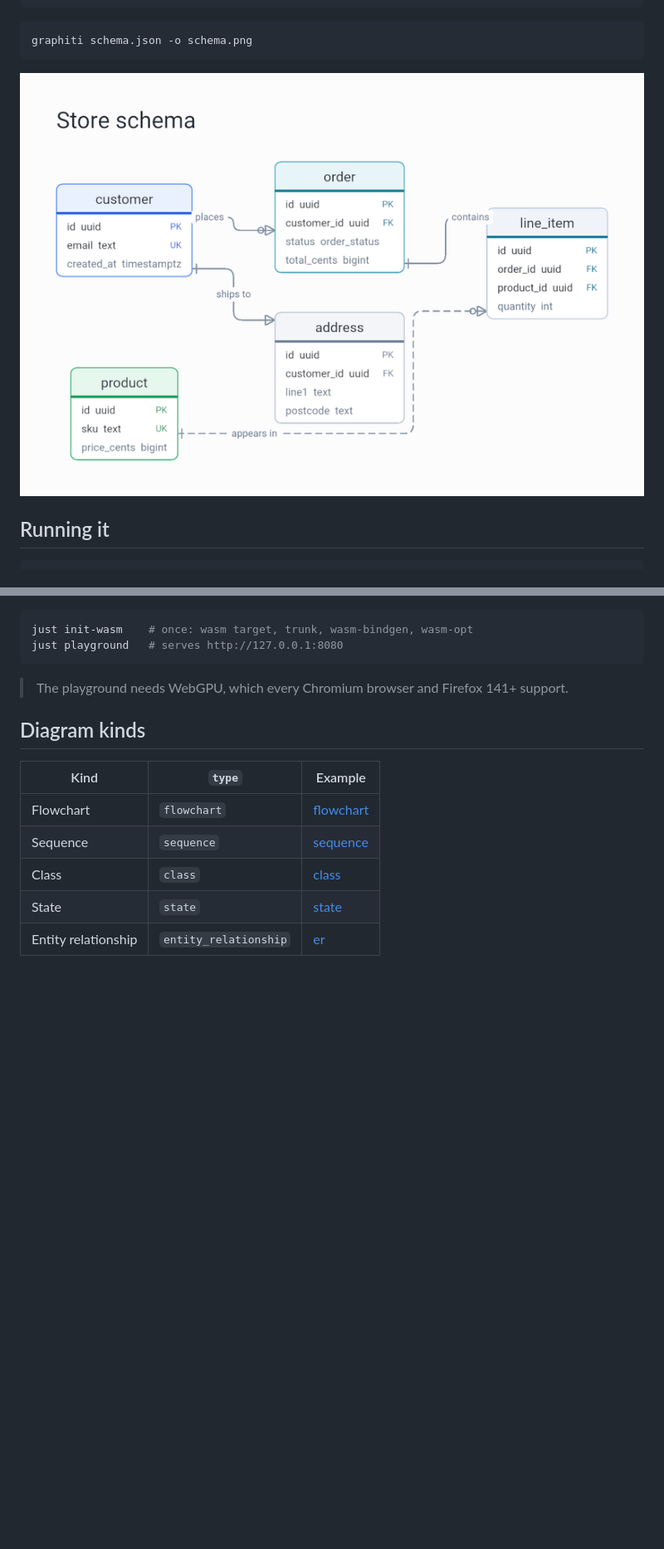
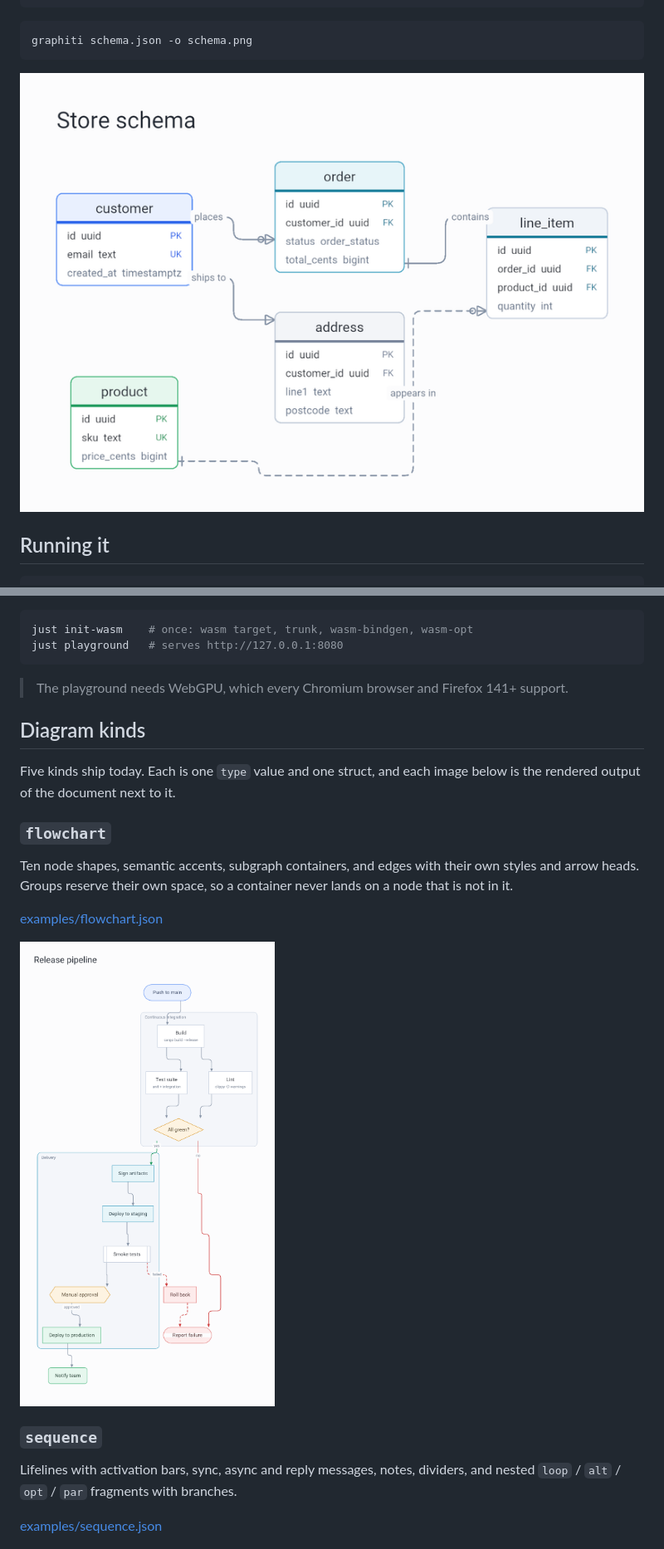
Before and after one commit to matthewjberger/graphiti, a Markdown page: README.md, 2 parts joined by grey strips. Shown at 83% size. Rendered like a GitHub page; pictures changed too: docs/images/entity_relationship.png, docs/images/flowchart.png; blank space fills up the shorter version.

```diff
--- a/README.md
+++ b/README.md
@@ -90,12 +90,24 @@ just playground   # serves http://127.0.0.1:8080
 
 ## Diagram kinds
 
-| Kind                  | `type`                 | Example                                    |
-| --------------------- | ---------------------- | ------------------------------------------ |
-| Flowchart             | `flowchart`            | [flowchart](examples/flowchart.json)       |
-| Sequence              | `sequence`             | [sequence](examples/sequence.json)         |
-| Class                 | `class`                | [class](examples/class.json)               |
-| State                 | `state`                | [state](examples/state.json)               |
-| Entity relationship   | `entity_relationship`  | [er](examples/entity_relationship.json)    |
+Five kinds ship today. Each is one `type` value and one struct, and each image
+below is the rendered output of the document next to it.
+
+### `flowchart`
+
+Ten node shapes, semantic accents, subgraph containers, and edges with their own
+styles and arrow heads. Groups reserve their own space, so a container never
+lands on a node that is not in it.
+
+[examples/flowchart.json](examples/flowchart.json)
+
+![Release pipeline](docs/images/flowchart.png)
+
+### `sequence`
+
+Lifelines with activation bars, sync, async and reply messages, notes, dividers,
+and nested `loop` / `alt` / `opt` / `par` fragments with branches.
+
+[examples/sequence.json](examples/sequence.json)
 
 ![Checkout with retry](docs/images/sequence.png)
```
Also changed, not shown: other parts of README.md (+73 -0 lines), docs/format.md (+53 -0 lines), docs/images/class.png, docs/images/state-dark.png (added), docs/images/state.png, docs/images/styled.png (added).
